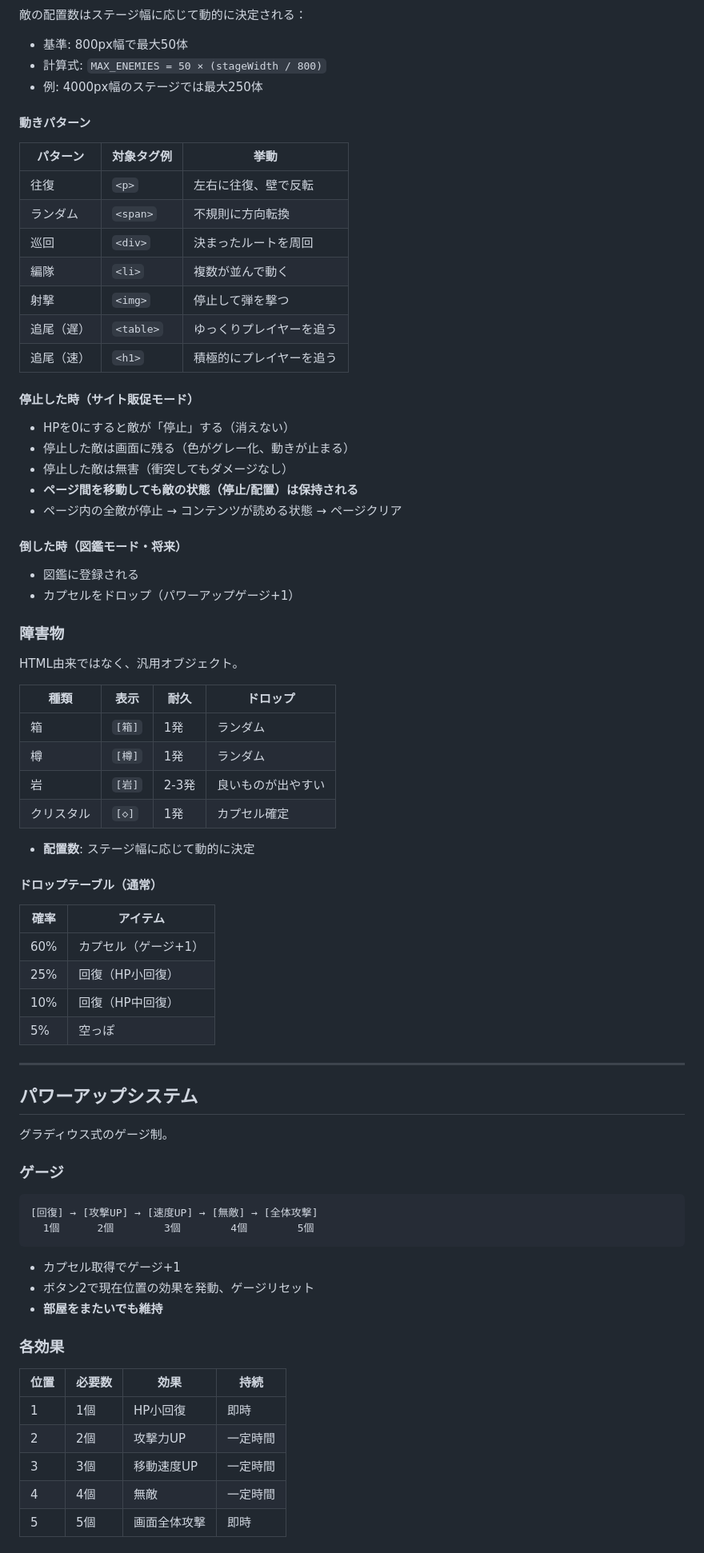
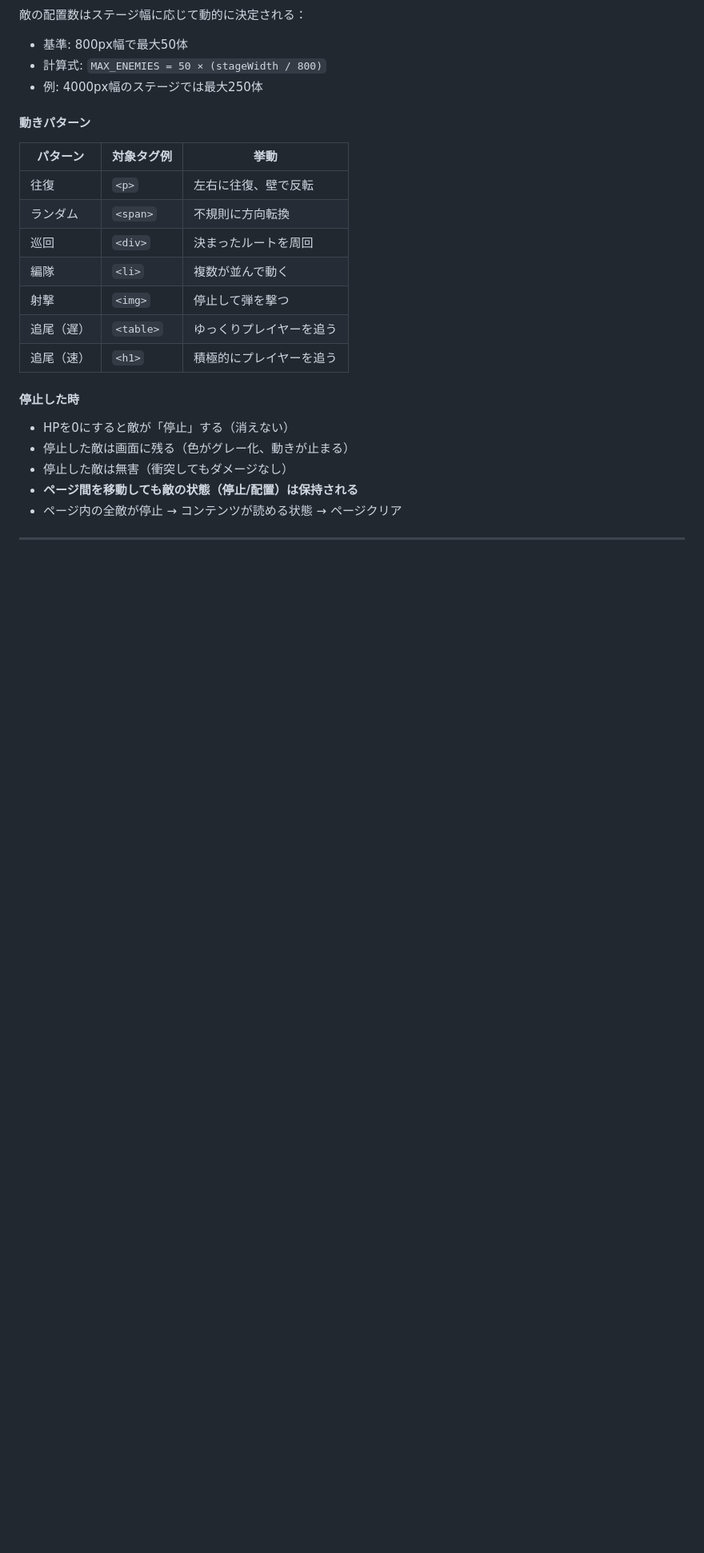
Before and after one commit to HappymanOkajima/element-hunter, a Markdown page: element-hunter-spec.md, the part around one of its changes. Shown at 80% size. Rendered like a GitHub page; blank space fills up the shorter version.

````diff
--- a/element-hunter-spec.md
+++ b/element-hunter-spec.md
@@ -114,65 +114,10 @@ HTML要素が敵として出現し、「停止」させることでページコ
 | 追尾（遅） | `<table>` | ゆっくりプレイヤーを追う |
 | 追尾（速） | `<h1>` | 積極的にプレイヤーを追う |
 
-#### 停止した時（サイト販促モード）
+#### 停止した時
 
 - HPを0にすると敵が「停止」する（消えない）
 - 停止した敵は画面に残る（色がグレー化、動きが止まる）
 - 停止した敵は無害（衝突してもダメージなし）
 - **ページ間を移動しても敵の状態（停止/配置）は保持される**
 - ページ内の全敵が停止 → コンテンツが読める状態 → ページクリア
-
-#### 倒した時（図鑑モード・将来）
-
-- 図鑑に登録される
-- カプセルをドロップ（パワーアップゲージ+1）
-
-### 障害物
-
-HTML由来ではなく、汎用オブジェクト。
-
-| 種類 | 表示 | 耐久 | ドロップ |
-|------|------|------|----------|
-| 箱 | `[箱]` | 1発 | ランダム |
-| 樽 | `[樽]` | 1発 | ランダム |
-| 岩 | `[岩]` | 2-3発 | 良いものが出やすい |
-| クリスタル | `[◇]` | 1発 | カプセル確定 |
-
-- **配置数**: ステージ幅に応じて動的に決定
-
-#### ドロップテーブル（通常）
-
-| 確率 | アイテム |
-|------|----------|
-| 60% | カプセル（ゲージ+1） |
-| 25% | 回復（HP小回復） |
-| 10% | 回復（HP中回復） |
-| 5% | 空っぽ |
-
----
-
-## パワーアップシステム
-
-グラディウス式のゲージ制。
-
-### ゲージ
-
-```
-[回復] → [攻撃UP] → [速度UP] → [無敵] → [全体攻撃]
-  1個      2個        3個        4個        5個
-```
-
-- カプセル取得でゲージ+1
-- ボタン2で現在位置の効果を発動、ゲージリセット
-- **部屋をまたいでも維持**
-
-### 各効果
-
-| 位置 | 必要数 | 効果 | 持続 |
-|------|--------|------|------|
-| 1 | 1個 | HP小回復 | 即時 |
-| 2 | 2個 | 攻撃力UP | 一定時間 |
-| 3 | 3個 | 移動速度UP | 一定時間 |
-| 4 | 4個 | 無敵 | 一定時間 |
-| 5 | 5個 | 画面全体攻撃 | 即時 |
-
````
Also changed, not shown: other parts of element-hunter-spec.md (+44 -49 lines).
